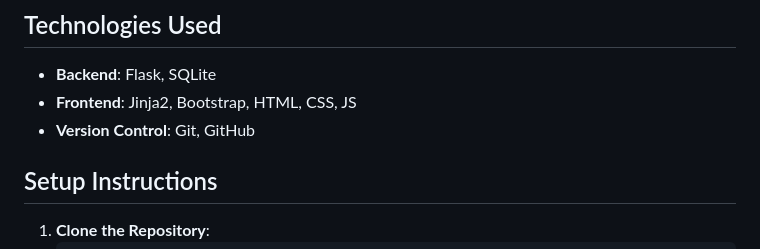
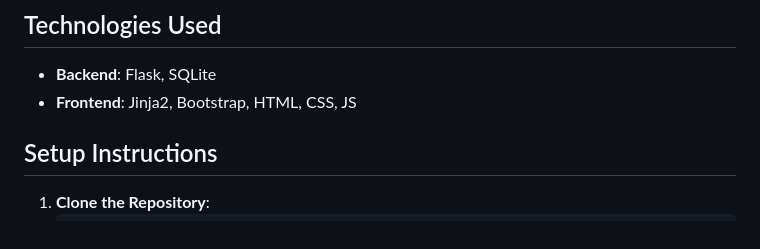
Before and after one commit to chanikkyasaai/iescp, a Markdown page: README.md, the part around the change. Rendered like a GitHub page.

```diff
--- a/README.md
+++ b/README.md
@@ -32,7 +32,6 @@ This platform connects Sponsors and Influencers, allowing Sponsors to advertise
 
 - **Backend**: Flask, SQLite
 - **Frontend**: Jinja2, Bootstrap, HTML, CSS, JS
-- **Version Control**: Git, GitHub
 
 ## Setup Instructions
 
```
